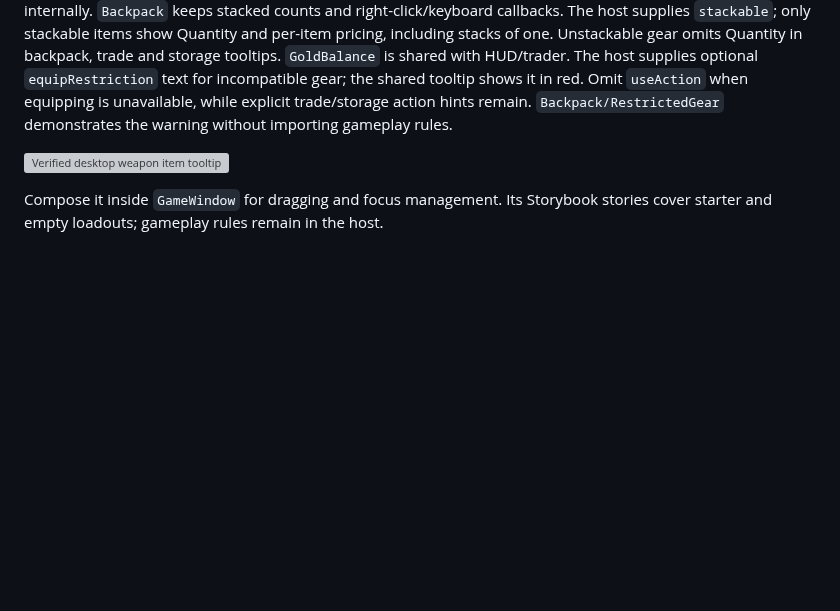
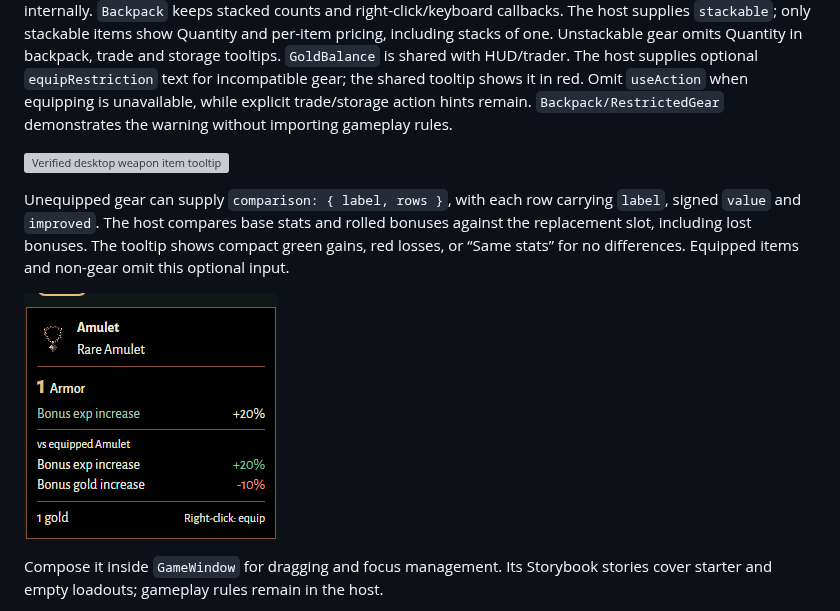
Before and after one commit to cTux/emberfall, a Markdown page: packages/ui/README.md, the part around the change. Rendered like a GitHub page; pictures changed too: docs/images/item-stat-comparison.png (added); blank space fills up the shorter version; grey boxes are pictures that could not be loaded.

Commit message:
feat: compare unequipped item stats in tooltips (#298)

```diff
--- a/packages/ui/README.md
+++ b/packages/ui/README.md
@@ -164,6 +164,14 @@ demonstrates the warning without importing gameplay rules.
 
 ![Verified desktop weapon item tooltip](../../docs/images/compact-item-tooltips.png)
 
+Unequipped gear can supply `comparison: { label, rows }`, with each row carrying
+`label`, signed `value` and `improved`. The host compares base stats and rolled
+bonuses against the replacement slot, including lost bonuses. The tooltip shows
+compact green gains, red losses, or “Same stats” for no differences. Equipped
+items and non-gear omit this optional input.
+
+![Verified desktop Storybook item comparison](../../docs/images/item-stat-comparison.png)
+
 Compose it inside `GameWindow` for dragging and focus management. Its Storybook
 stories cover starter and empty loadouts; gameplay rules remain in the host.
 
```
Also changed, not shown: docs/design/presentation.md (+7 -0 lines), docs/specs/interface-and-audio.md (+8 -0 lines), 7 other files.
